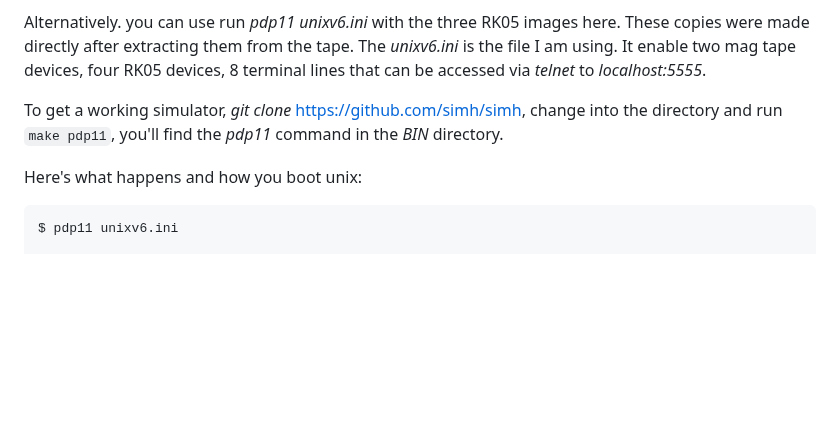
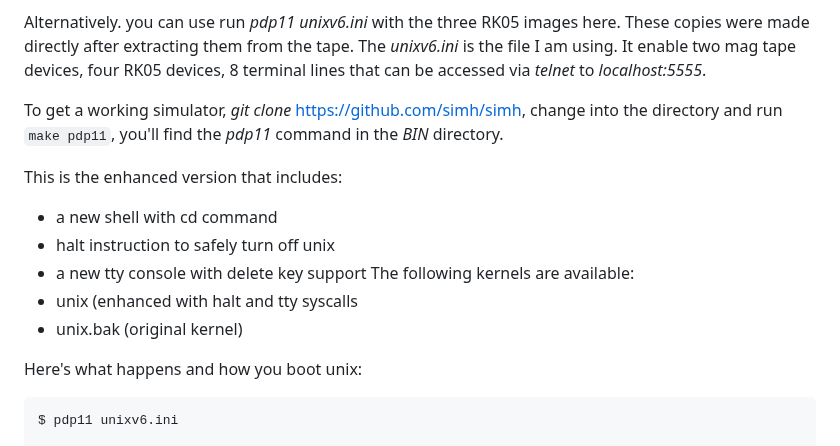
Before and after one commit to duron750/os, a Markdown page: unixv6-extras/simh/README.md, the part around the change. Rendered like a GitHub page; blank space fills up the shorter version.

Commit message:
changed readme for simh

````diff
--- a/unixv6-extras/simh/README.md
+++ b/unixv6-extras/simh/README.md
@@ -5,6 +5,14 @@ I got my start for running UNIX on the SIMH PDP11 simulator by finding [Installi
 Alternatively. you can use run _pdp11 unixv6.ini_ with the three RK05 images here. These copies were made directly after extracting them from the tape. The _unixv6.ini_ is the file I am using. It enable two mag tape devices, four RK05 devices, 8 terminal lines that can be accessed via _telnet_ to _localhost:5555_.
 
 To get a working simulator, _git clone_ [https://github.com/simh/simh](https://github.com/simh/simh), change into the directory and run ```make pdp11```, you'll find the _pdp11_ command in the _BIN_ directory.
+
+This is the enhanced version that includes:
+- a new shell with cd command
+- halt instruction to safely turn off unix
+- a new tty console with delete key support
+The following kernels are available:
+- unix (enhanced with halt and tty syscalls
+- unix.bak (original kernel)
 
 Here's what happens and how you boot unix:
 
````
